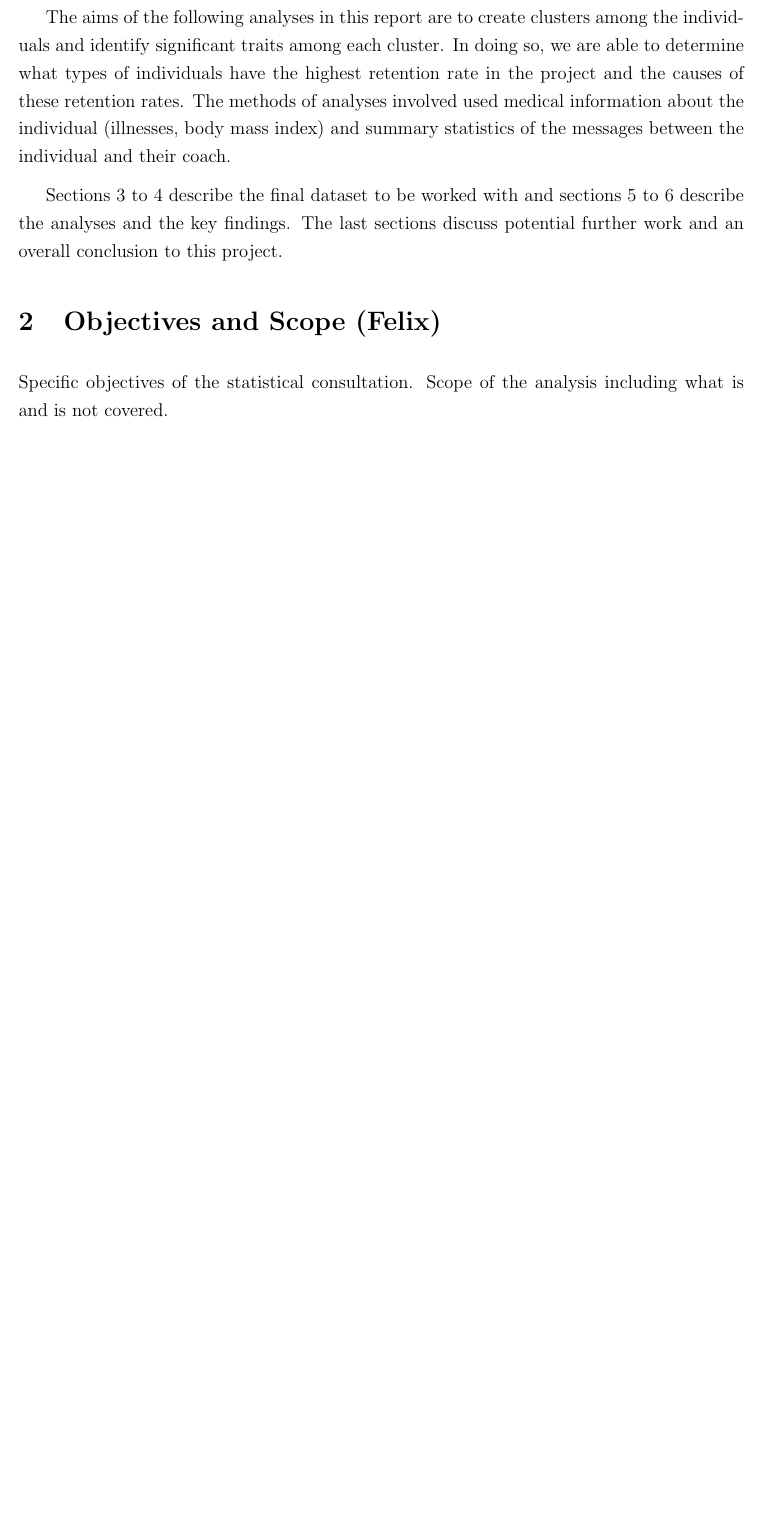
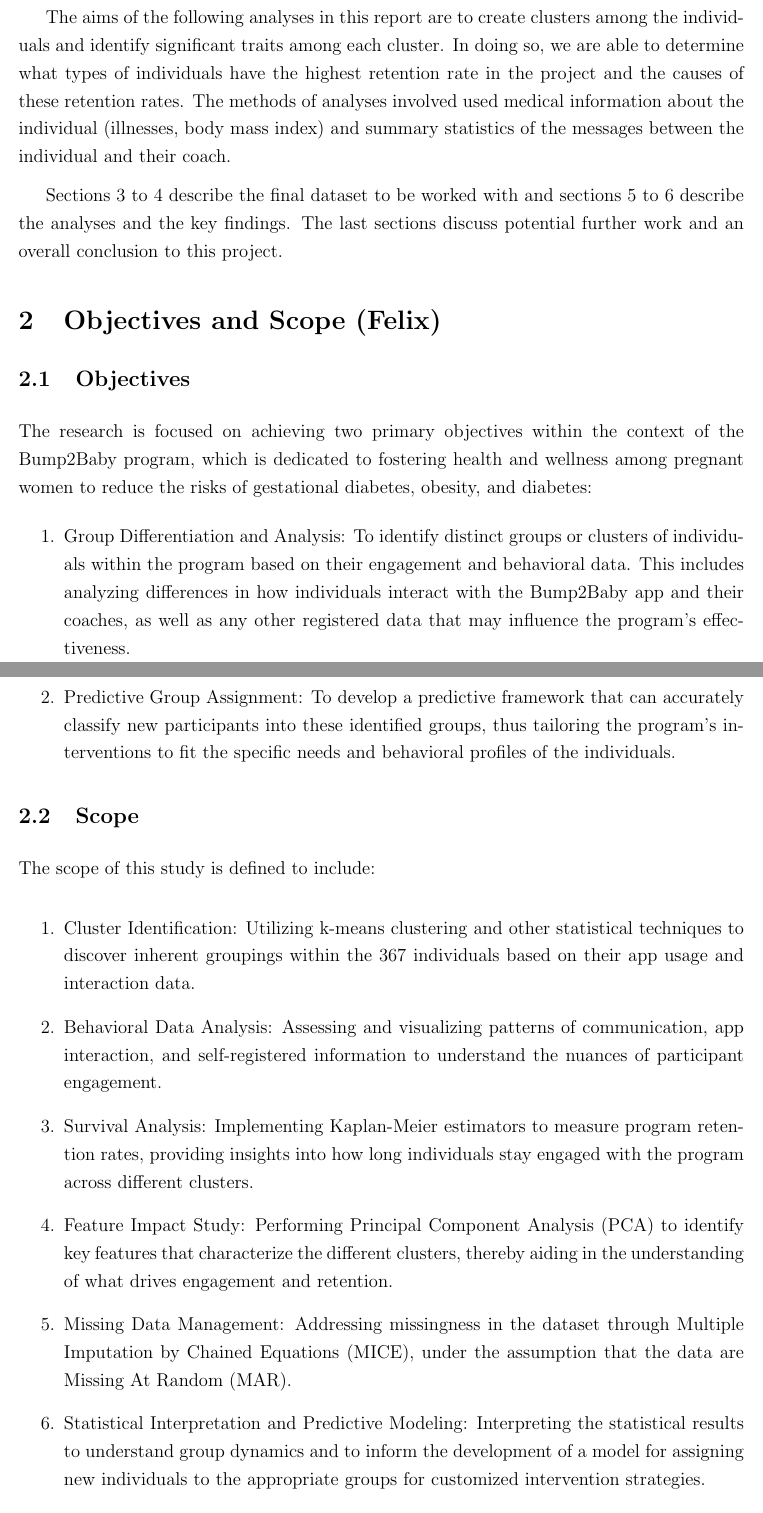
Before and after one commit to felixzhao/stat501-project, a LaTeX paper (report/stat501-project-report.tex): part of page 3 of 15 before the commit and two parts of pages 3 and 4 of 16 after it, the two joined at a grey line, cut so that both start at the same text, the shorter picture padded with empty space. Compiled offline with pdfLaTeX.

Commit message:
add object and scope

```diff
--- a/report/stat501-project-report.tex
+++ b/report/stat501-project-report.tex
@@ -89,8 +89,31 @@ School of Mathematics and Statistics\\ Victoria University of Wellington, New Ze
 
 \label{s.obj&s}
 
-Specific objectives of the statistical consultation.
-Scope of the analysis including what is and is not covered.
+\subsection{Objectives}
+The research is focused on achieving two primary objectives within the context of the Bump2Baby program, which is dedicated to fostering health and wellness among pregnant women to reduce the risks of gestational diabetes, obesity, and diabetes:
+
+\begin{enumerate}
+\item Group Differentiation and Analysis: To identify distinct groups or clusters of individuals within the program based on their engagement and behavioral data. This includes analyzing differences in how individuals interact with the Bump2Baby app and their coaches, as well as any other registered data that may influence the program's effectiveness.
+
+\item Predictive Group Assignment: To develop a predictive framework that can accurately classify new participants into these identified groups, thus tailoring the program's interventions to fit the specific needs and behavioral profiles of the individuals.
+\end{enumerate}
+
+\subsection{Scope}
+The scope of this study is defined to include:
+
+\begin{enumerate}
+  \item Cluster Identification: Utilizing k-means clustering and other statistical techniques to discover inherent groupings within the 367 individuals based on their app usage and interaction data.
+
+  \item Behavioral Data Analysis: Assessing and visualizing patterns of communication, app interaction, and self-registered information to understand the nuances of participant engagement.
+
+  \item Survival Analysis: Implementing Kaplan-Meier estimators to measure program retention rates, providing insights into how long individuals stay engaged with the program across different clusters.
+
+  \item Feature Impact Study: Performing Principal Component Analysis (PCA) to identify key features that characterize the different clusters, thereby aiding in the understanding of what drives engagement and retention.
+
+  \item Missing Data Management: Addressing missingness in the dataset through Multiple Imputation by Chained Equations (MICE), under the assumption that the data are Missing At Random (MAR).
+
+  \item Statistical Interpretation and Predictive Modeling: Interpreting the statistical results to understand group dynamics and to inform the development of a model for assigning new individuals to the appropriate groups for customized intervention strategies.
+\end{enumerate}
 
 % \section{Methodology}
 
```
